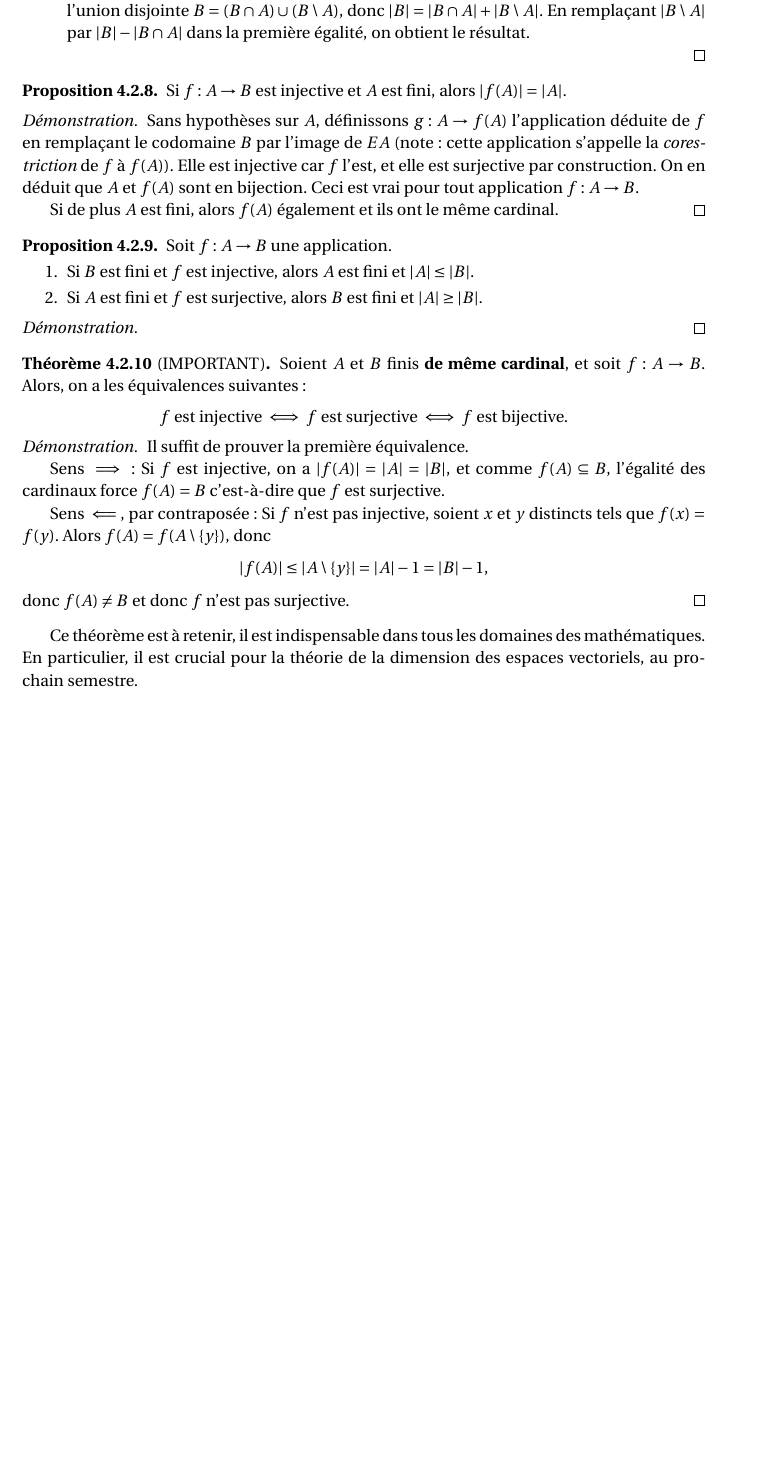
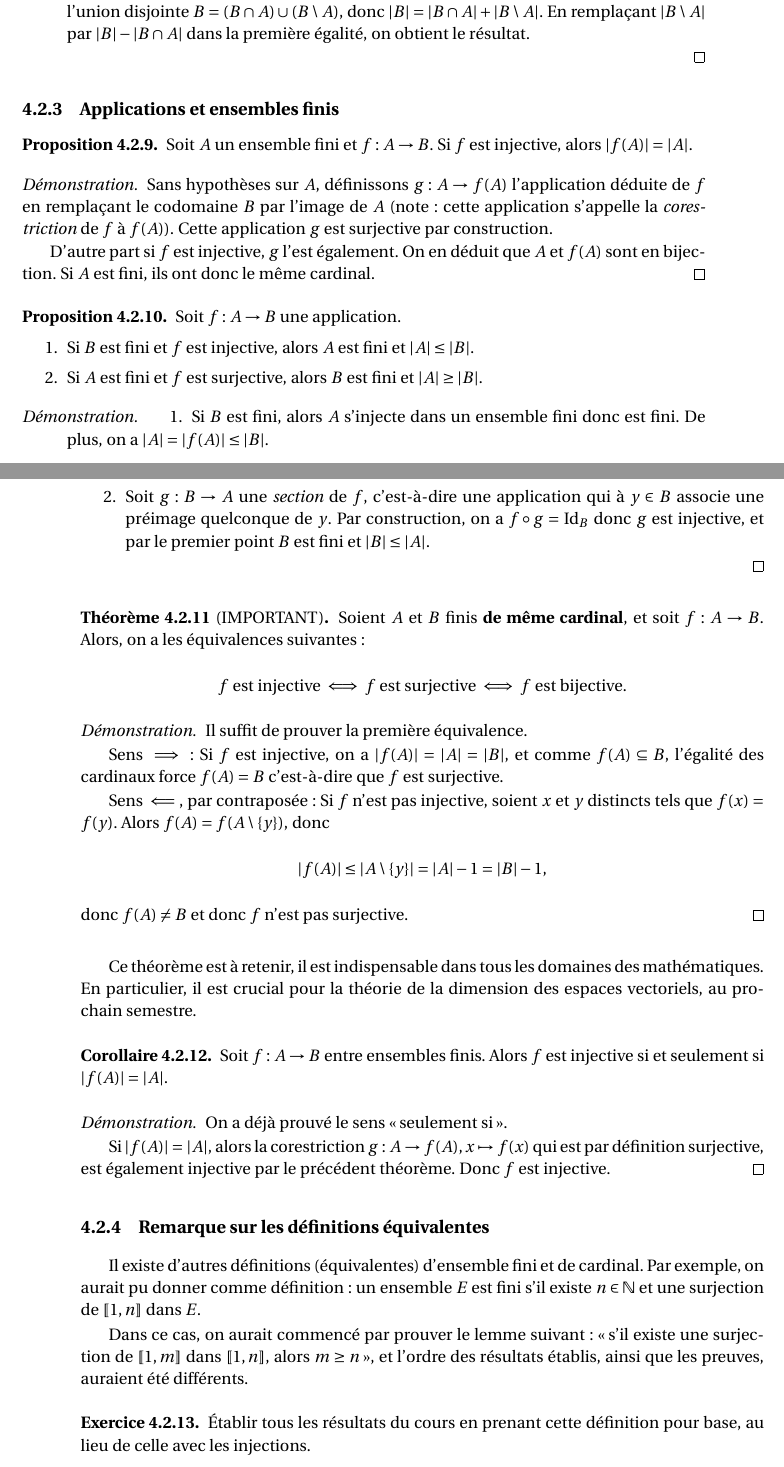
Before and after one commit to dmegy/decouverteDesMaths, a LaTeX book (cours.tex, which reads entiers.tex): part of page 19 of 37 before the commit and two parts of pages 19 and 20 of 39 after it, the two joined at a grey line, cut so that both start at the same text, the shorter picture padded with empty space. Compiled offline with pdfLaTeX.

Commit message:
ens finis

```diff
--- a/cours.tex
+++ b/cours.tex
@@ -41,6 +41,7 @@
 \newcommand{\U}{\mathbb{U}}
 \DeclareMathOperator{\pgcd}{pgcd}
 \DeclareMathOperator{\ppcm}{ppcm}
+\DeclareMathOperator{\Id}{Id}
 \DeclareMathOperator{\Card}{Card} % cardinal
 
 % Environnements :
--- a/entiers.tex
+++ b/entiers.tex
@@ -103,23 +122,30 @@ En remplaçant $|B\setminus A|$ par $|B|-|B\cap A|$ dans la première égalité,
 \end{enumerate}
 \end{proof}
 
+\subsection{Applications et ensembles finis}
 
 \begin{proposition}
-Si $f:A\to B$ est injective et $A$ est fini, alors $|f(A)|=|A|$.
+Soit $A$ un ensemble fini et $f:A\to B$.
+Si $f$ est injective, alors $|f(A)|=|A|$.
 \end{proposition}
 \begin{proof}
-Sans hypothèses sur $A$, définissons $g : A\to f(A)$ l'application déduite de $f$ en remplaçant le codomaine $B$ par l'image de $EA$ (note : cette application s'appelle la \emph{corestriction} de $f$ à $f(A)$). Elle est injective car $f$ l'est, et elle est surjective par construction. On en déduit que $A$ et $f(A)$ sont en bijection. Ceci est vrai pour tout application $f : A\to B$.
+Sans hypothèses sur $A$, définissons $g : A\to f(A)$ l'application déduite de $f$ en remplaçant le codomaine $B$ par l'image de $A$ (note : cette application s'appelle la \emph{corestriction} de $f$ à $f(A)$). Cette application $g$ est surjective par construction.
 
-Si de plus $A$ est fini, alors $f(A)$ également et ils ont le même cardinal.
+D'autre part si $f$ est injective, $g$ l'est également. On en déduit que $A$ et $f(A)$ sont en bijection. Si $A$ est fini, ils ont donc le même cardinal.
 \end{proof}
 
-\begin{proposition}Soit $f : A\to B$ une application.
+\begin{proposition}
+Soit $f : A\to B$ une application.
 \begin{enumerate}
 \item Si $B$ est fini et $f$ est injective, alors $A$ est fini et $|A|\leq |B|$.
 \item Si $A$ est fini et $f$ est surjective, alors $B$ est fini et $|A|\geq |B|$.
 \end{enumerate}
 \end{proposition}
 \begin{proof}
+\begin{enumerate}
+\item Si $B$ est fini, alors $A$ s'injecte dans un ensemble fini donc est fini. De plus, on a $|A|=|f(A)|\leq |B|$.
+\item Soit $g:B\to A$ une \emph{section} de $f$, c'est-à-dire une application  qui à $y\in B$ associe une préimage quelconque de $y$. Par construction, on a $f\circ g=\Id_{B}$ donc $g$ est injective, et par le premier point $B$ est fini et $|B| \leq |A|$.
+\end{enumerate}
 \end{proof}
 
 \begin{theoreme}[IMPORTANT]
@@ -142,6 +168,26 @@ donc $f(A) \neq B$ et donc $f$ n'est pas surjective.
 
 Ce théorème est à retenir, il est indispensable dans tous les domaines des mathématiques. En particulier, il est crucial pour la théorie de la dimension des espaces vectoriels, au prochain semestre.
 
+\begin{corollaire}
+Soit $f : A\to B$ entre ensembles finis. Alors $f$ est injective si et seulement si $|f(A)|=|A|$.
+\end{corollaire}
+\begin{proof}On a déjà prouvé le sens \og seulement si\fg.
+
+Si $|f(A)|=|A|$, alors la corestriction $g : A\to f(A), x\mapsto f(x)$ qui est par définition surjective, est également injective par le précédent théorème. Donc $f$ est injective.
+\end{proof}
+
+
+
+\subsection{Remarque sur les définitions équivalentes}
+
+Il existe d'autres définitions (équivalentes) d'ensemble fini et de cardinal.
+Par exemple, on aurait pu donner comme définition  : un ensemble $E$ est fini s'il existe $n\in \N$ et une surjection de $\llbracket 1,n\rrbracket$ dans $E$.
+
+Dans ce cas, on aurait commencé par prouver le lemme suivant : \og s'il existe une surjection de $\llbracket 1,m\rrbracket$ dans $\llbracket 1,n\rrbracket$, alors $m\geq n$\fg, et l'ordre des résultats établis, ainsi que les preuves, auraient été différents.
+
+\begin{exercice} \'Etablir tous les résultats du cours en prenant  cette définition pour base, au lieu de celle avec les injections.
+\end{exercice}
+
 \section{Sommes et produits (VIDE)}
 
 
```
Also changed, not shown: cours.pdf, entiers.tex (39 more changed lines).
